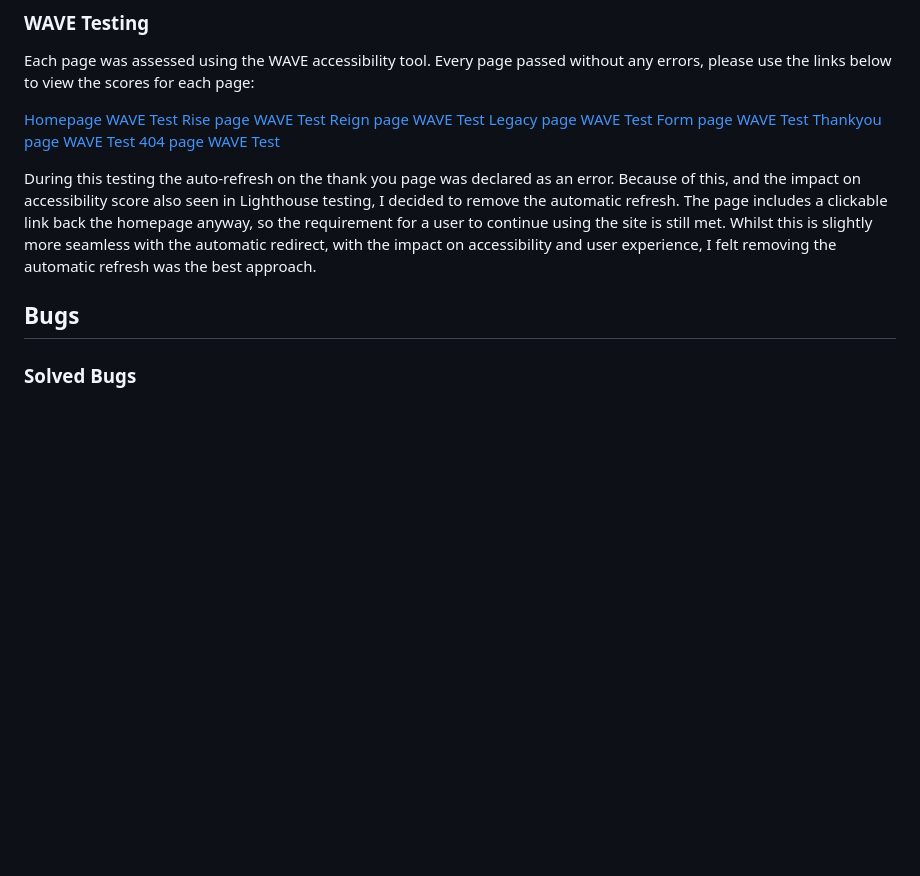
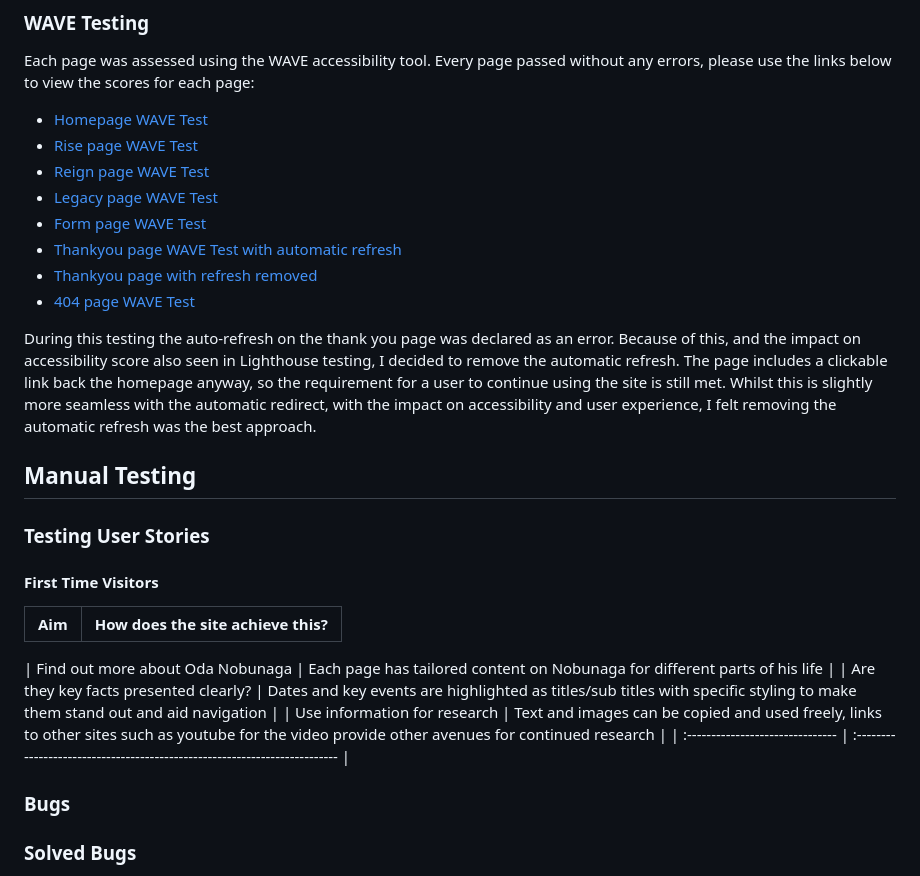
Before and after one commit to TomLiDev/Oda-Nobunagav1, a Markdown page: TESTING.md, the part around the change. GitHub-like rendering; blank space fills up the shorter version.

Commit message:
add testing user stories section

```diff
--- a/TESTING.md
+++ b/TESTING.md
@@ -103,17 +103,32 @@ In the future I would look to replace all the images with webp format images as
 
 Each page was assessed using the WAVE accessibility tool. Every page passed without any errors, please use the links below to view the scores for each page:
 
-[Homepage WAVE Test](documentation/index-wave.PNG)
-[Rise page WAVE Test](documentation/rise-wave.PNG)
-[Reign page WAVE Test](documentation/reign-wave.PNG)
-[Legacy page WAVE Test](documentation/legacy-wave.PNG)
-[Form page WAVE Test](documentation/form-wave.PNG)
-[Thankyou page WAVE Test](documentation/thankyou-wave-error.PNG)
-[404 page WAVE Test](documentation/404-wave.PNG)
+- [Homepage WAVE Test](documentation/index-wave.PNG)
+- [Rise page WAVE Test](documentation/rise-wave.PNG)
+- [Reign page WAVE Test](documentation/reign-wave.PNG)
+- [Legacy page WAVE Test](documentation/legacy-wave.PNG)
+- [Form page WAVE Test](documentation/form-wave.PNG)
+- [Thankyou page WAVE Test with automatic refresh](documentation/thankyou-wave-error.PNG)
+- [Thankyou page with refresh removed](documentation/thankyou-wave-fixed.PNG)
+- [404 page WAVE Test](documentation/404-wave.PNG)
 
 During this testing the auto-refresh on the thank you page was declared as an error. Because of this, and the impact on accessibility score also seen in Lighthouse testing, I decided to remove the automatic refresh. The page includes a clickable link back the homepage anyway, so the requirement for a user to continue using the site is still met. Whilst this is slightly more seamless with the automatic redirect, with the impact on accessibility and user experience, I felt removing the automatic refresh was the best approach.
 
-## Bugs
+## Manual Testing
+
+### Testing User Stories
+
+#### First Time Visitors
+
+| Aim | How does the site achieve this? |
+| :-: | :-----------------------------: |
+
+| Find out more about Oda Nobunaga | Each page has tailored content on Nobunaga for different parts of his life |
+| Are they key facts presented clearly? | Dates and key events are highlighted as titles/sub titles with specific styling to make them stand out and aid navigation |
+| Use information for research | Text and images can be copied and used freely, links to other sites such as youtube for the video provide other avenues for continued research |
+| :------------------------------- | :------------------------------------------------------------------------- |
+
+### Bugs
 
 ### Solved Bugs
 
```
Also changed, not shown: documentation/thankyou-wave-fixed.PNG (added).
